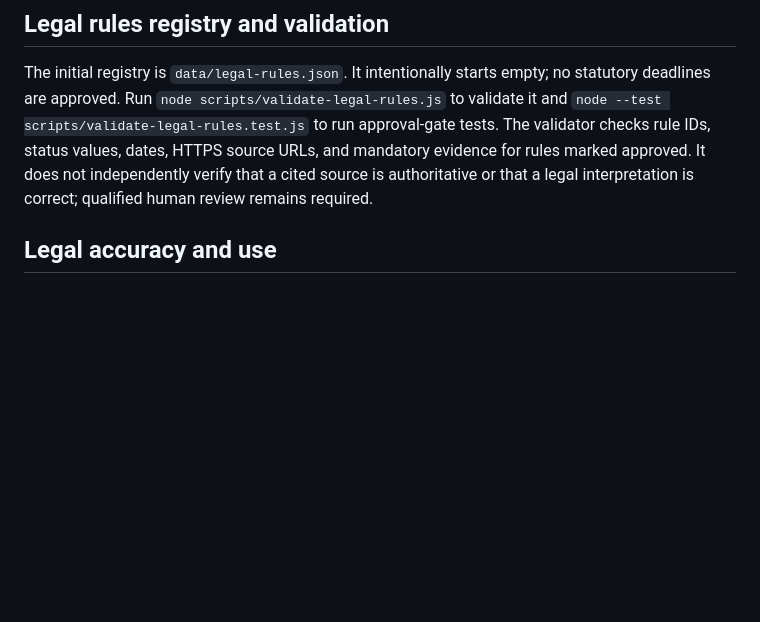
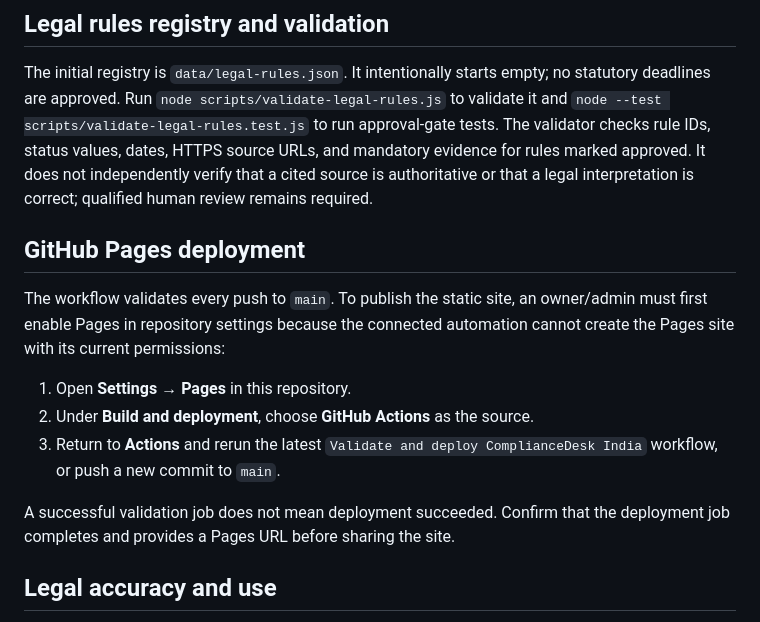
Before and after one commit to ismail14261-collab/ComplianceDesk-India-SVP, a Markdown page: README.md, the part around the change. Drawn GitHub-style; blank space fills up the shorter version.

Commit message:
Document required GitHub Pages repository setup

```diff
--- a/README.md
+++ b/README.md
@@ -24,6 +24,16 @@ No build tools are required for the current front-end MVP.
 ## Legal rules registry and validation
 
 The initial registry is `data/legal-rules.json`. It intentionally starts empty; no statutory deadlines are approved. Run `node scripts/validate-legal-rules.js` to validate it and `node --test scripts/validate-legal-rules.test.js` to run approval-gate tests. The validator checks rule IDs, status values, dates, HTTPS source URLs, and mandatory evidence for rules marked approved. It does not independently verify that a cited source is authoritative or that a legal interpretation is correct; qualified human review remains required.
+
+## GitHub Pages deployment
+
+The workflow validates every push to `main`. To publish the static site, an owner/admin must first enable Pages in repository settings because the connected automation cannot create the Pages site with its current permissions:
+
+1. Open **Settings → Pages** in this repository.
+2. Under **Build and deployment**, choose **GitHub Actions** as the source.
+3. Return to **Actions** and rerun the latest `Validate and deploy ComplianceDesk India` workflow, or push a new commit to `main`.
+
+A successful validation job does not mean deployment succeeded. Confirm that the deployment job completes and provides a Pages URL before sharing the site.
 
 ## Legal accuracy and use
 
```
